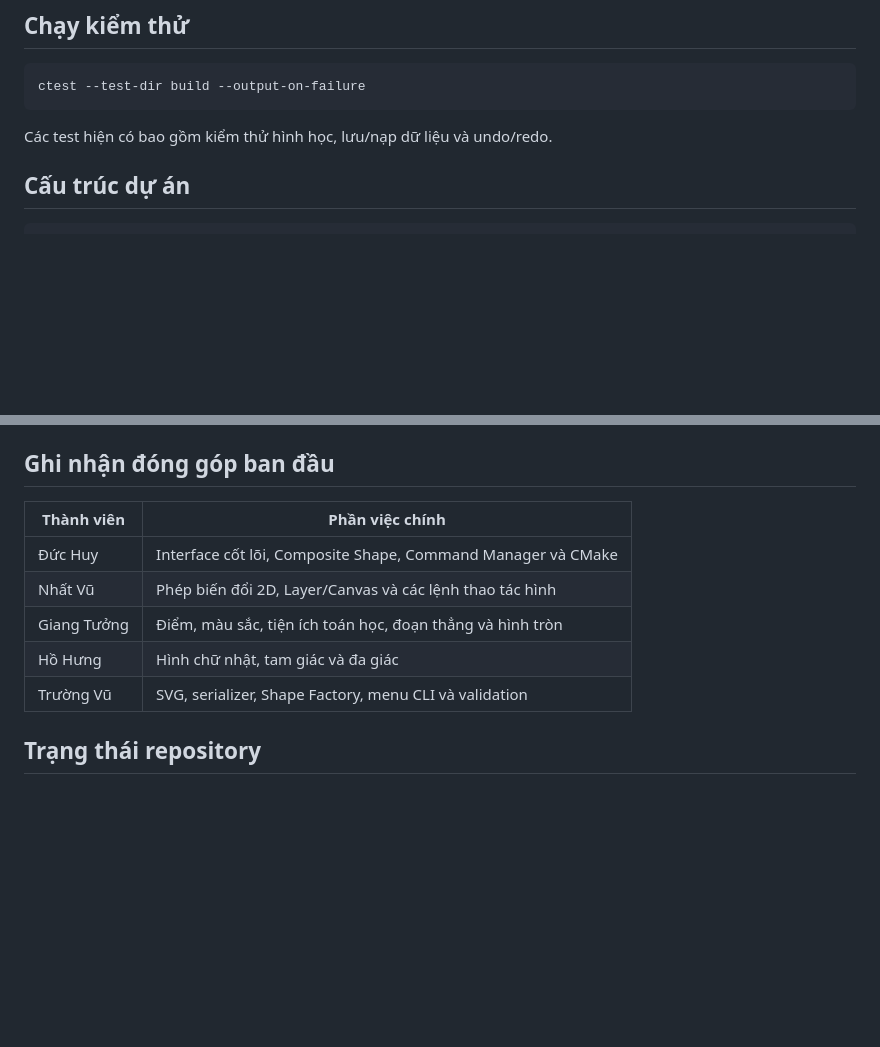
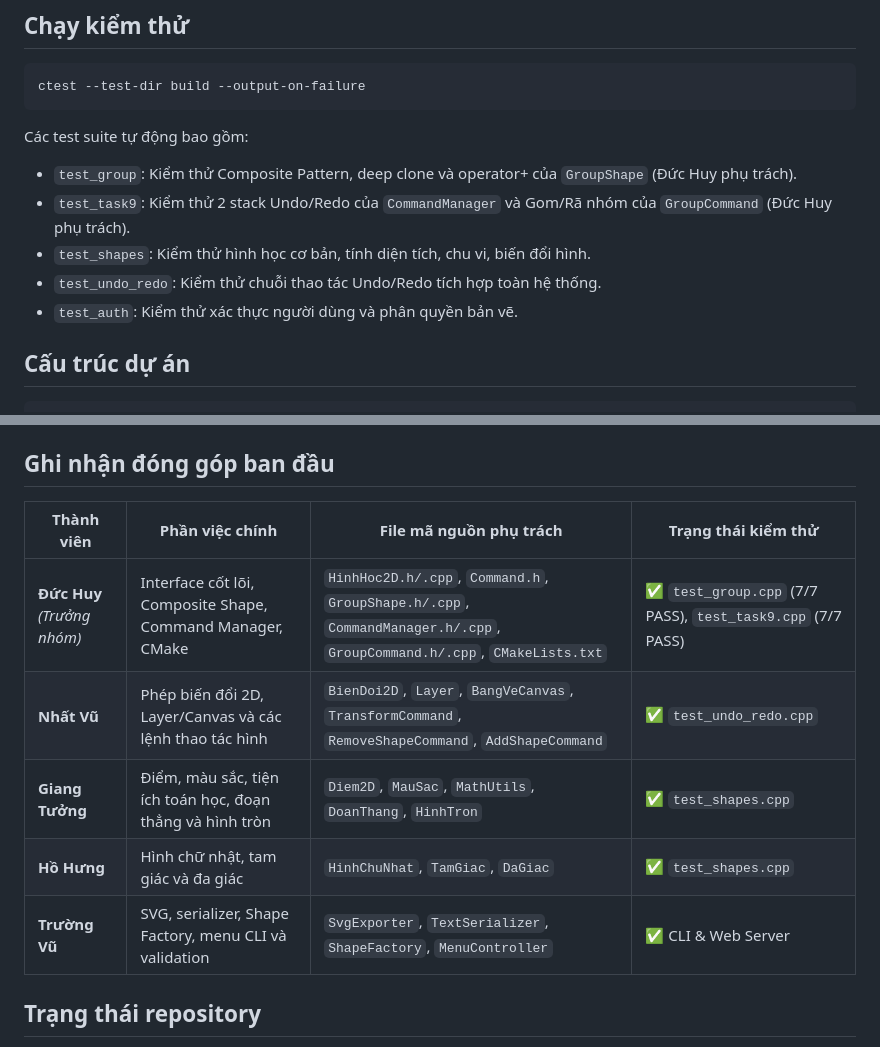
Before and after one commit to nguyen6428882407-ux/Mini-Vector-CAD, a Markdown page: README.md, 2 parts joined by grey strips. Rendered like a GitHub page; blank space fills up the shorter version.

Commit message:
docs: cap nhat chi tiet phan cong trach nhiem va cac bo kiem thu cua Duc Huy
- Cap nhat bang danh sach ma nguon phu trach cua Duc Huy: HinhHoc2D, GroupShape, CommandManager, GroupCommand, CMakeLists.txt
- Bo sung danh muc kiem thu tu dong test_group (8/8 pass) va test_task9 (8/8 pass) vao README

````diff
--- a/README.md
+++ b/README.md
@@ -110,7 +110,12 @@ Backend chỉ lắng nghe trên loopback (`127.0.0.1`) và giới hạn nguồn
 ctest --test-dir build --output-on-failure
 ```
 
-Các test hiện có bao gồm kiểm thử hình học, lưu/nạp dữ liệu và undo/redo.
+Các test suite tự động bao gồm:
+- `test_group`: Kiểm thử Composite Pattern, deep clone và operator+ của `GroupShape` (Đức Huy phụ trách).
+- `test_task9`: Kiểm thử 2 stack Undo/Redo của `CommandManager` và Gom/Rã nhóm của `GroupCommand` (Đức Huy phụ trách).
+- `test_shapes`: Kiểm thử hình học cơ bản, tính diện tích, chu vi, biến đổi hình.
+- `test_undo_redo`: Kiểm thử chuỗi thao tác Undo/Redo tích hợp toàn hệ thống.
+- `test_auth`: Kiểm thử xác thực người dùng và phân quyền bản vẽ.
 
 ## Cấu trúc dự án
 
@@ -132,13 +137,13 @@ Các test hiện có bao gồm kiểm thử hình học, lưu/nạp dữ liệu
 
 ## Ghi nhận đóng góp ban đầu
 
-| Thành viên | Phần việc chính |
-|---|---|
-| Đức Huy | Interface cốt lõi, Composite Shape, Command Manager và CMake |
-| Nhất Vũ | Phép biến đổi 2D, Layer/Canvas và các lệnh thao tác hình |
-| Giang Tưởng | Điểm, màu sắc, tiện ích toán học, đoạn thẳng và hình tròn |
-| Hồ Hưng | Hình chữ nhật, tam giác và đa giác |
-| Trường Vũ | SVG, serializer, Shape Factory, menu CLI và validation |
+| Thành viên | Phần việc chính | File mã nguồn phụ trách | Trạng thái kiểm thử |
+|---|---|---|---|
+| **Đức Huy** *(Trưởng nhóm)* | Interface cốt lõi, Composite Shape, Command Manager, CMake | `HinhHoc2D.h/.cpp`, `Command.h`, `GroupShape.h/.cpp`, `CommandManager.h/.cpp`, `GroupCommand.h/.cpp`, `CMakeLists.txt` | ✅ `test_group.cpp` (7/7 PASS), `test_task9.cpp` (7/7 PASS) |
+| **Nhất Vũ** | Phép biến đổi 2D, Layer/Canvas và các lệnh thao tác hình | `BienDoi2D`, `Layer`, `BangVeCanvas`, `TransformCommand`, `RemoveShapeCommand`, `AddShapeCommand` | ✅ `test_undo_redo.cpp` |
+| **Giang Tưởng** | Điểm, màu sắc, tiện ích toán học, đoạn thẳng và hình tròn | `Diem2D`, `MauSac`, `MathUtils`, `DoanThang`, `HinhTron` | ✅ `test_shapes.cpp` |
+| **Hồ Hưng** | Hình chữ nhật, tam giác và đa giác | `HinhChuNhat`, `TamGiac`, `DaGiac` | ✅ `test_shapes.cpp` |
+| **Trường Vũ** | SVG, serializer, Shape Factory, menu CLI và validation | `SvgExporter`, `TextSerializer`, `ShapeFactory`, `MenuController` | ✅ CLI & Web Server |
 
 ## Trạng thái repository
 
````
